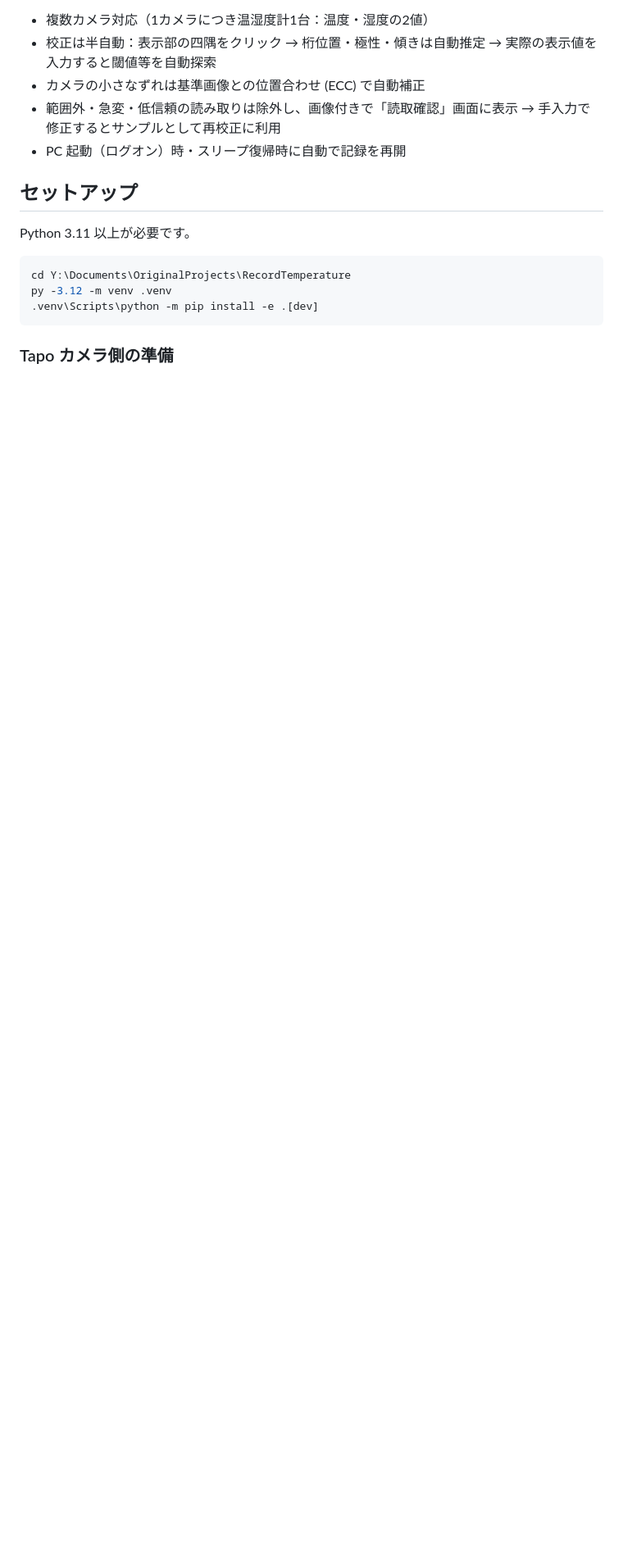
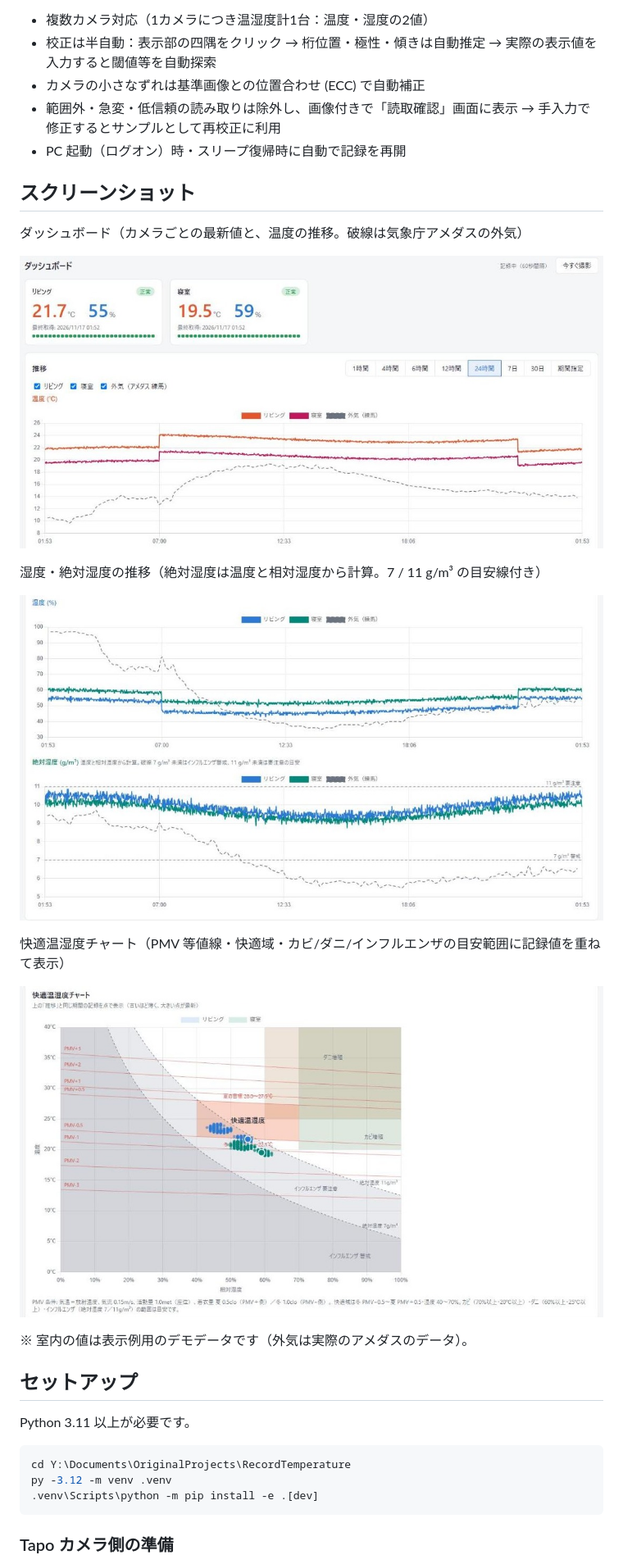
Before and after one commit to yu1nyan/RecordTemperature, a Markdown page: README.md, the part around the change. Shown at 82% size. Rendered like a GitHub page; pictures changed too: docs/images/comfort.jpg (added), docs/images/dashboard.jpg (added), docs/images/humidity.jpg (added); blank space fills up the shorter version.

Commit message:
README にダッシュボードのスクリーンショットを追加
ダッシュボード、湿度・絶対湿度のグラフ、快適温湿度チャートの画像を
docs/images に追加し、README から表示する。室内の値はデモデータ。

Co-Authored-By: Claude Opus 5.5 <noreply@anthropic.com>

```diff
--- a/README.md
+++ b/README.md
@@ -8,6 +8,22 @@
 - カメラの小さなずれは基準画像との位置合わせ (ECC) で自動補正
 - 範囲外・急変・低信頼の読み取りは除外し、画像付きで「読取確認」画面に表示 → 手入力で修正するとサンプルとして再校正に利用
 - PC 起動（ログオン）時・スリープ復帰時に自動で記録を再開
+
+## スクリーンショット
+
+ダッシュボード（カメラごとの最新値と、温度の推移。破線は気象庁アメダスの外気）
+
+![ダッシュボード](docs/images/dashboard.jpg)
+
+湿度・絶対湿度の推移（絶対湿度は温度と相対湿度から計算。7 / 11 g/m³ の目安線付き）
+
+![湿度・絶対湿度のグラフ](docs/images/humidity.jpg)
+
+快適温湿度チャート（PMV 等値線・快適域・カビ/ダニ/インフルエンザの目安範囲に記録値を重ねて表示）
+
+![快適温湿度チャート](docs/images/comfort.jpg)
+
+※ 室内の値は表示例用のデモデータです（外気は実際のアメダスのデータ）。
 
 ## セットアップ
 
```
